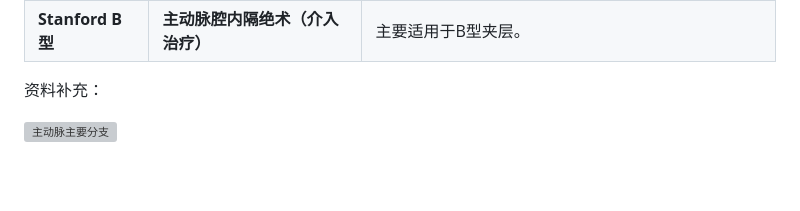
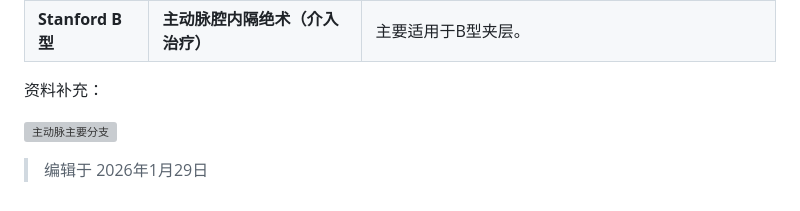
Before and after one commit to fatcurrency/fatcurrency.github.io, a Markdown page: mynote/Classification-of-aortic-dissection.md, the part around the change. Drawn GitHub-style; blank space fills up the shorter version; grey boxes are pictures that could not be loaded.

```diff
--- a/mynote/Classification-of-aortic-dissection.md
+++ b/mynote/Classification-of-aortic-dissection.md
@@ -57,3 +57,5 @@
 资料补充：
 
 ![主动脉主要分支](mynote/image/Aorta-and-major-branches.png)
+
+> 编辑于 2026年1月29日
```
Also changed, not shown: mynote/From C++ source code to executable program.md (+2 -3 lines).
